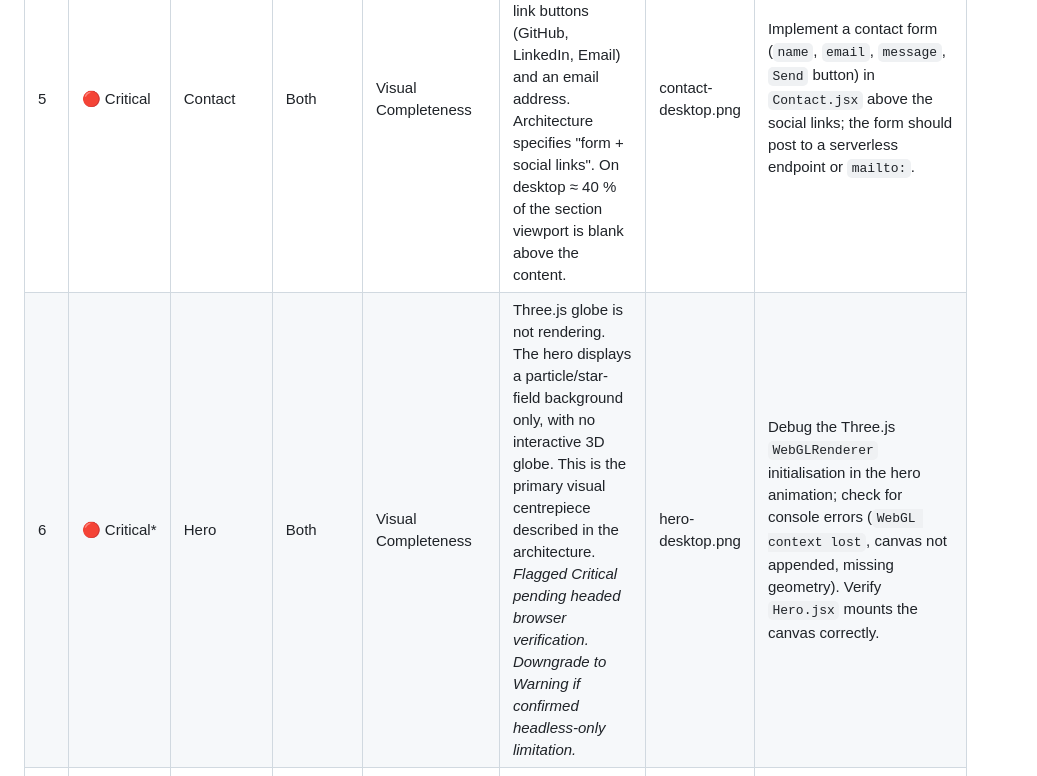
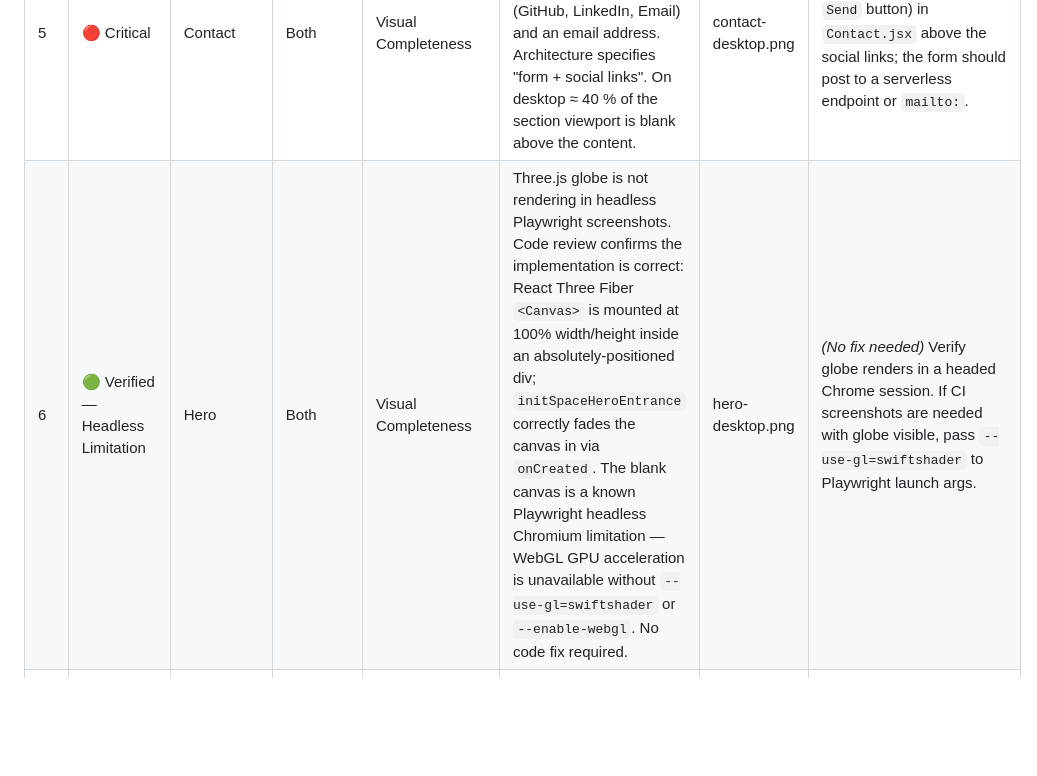
Before and after one commit to joguel63/portfolio, a Markdown page: incidents/20260310-0939/findings.md, the part around the change. Rendered like a GitHub page; blank space fills up the shorter version.

Commit message:
docs(incidents): close F-6 as verified headless WebGL limitation
Code review confirms Hero.jsx + R3F Canvas implementation is correct.
Globe blank in Playwright due to GPU unavailability in headless Chromium.
Downgraded from Critical* to Suggestion/Verified.

Co-authored-by: Copilot <223556219+Copilot@users.noreply.github.com>

```diff
--- a/incidents/20260310-0939/findings.md
+++ b/incidents/20260310-0939/findings.md
@@ -20,7 +20,7 @@ The portfolio is visually coherent on desktop but suffers from a severe mobile n
 | 3 | 🔴 Critical | Experience | Mobile | Layout / Responsiveness | "02. Experience" heading is invisible; the first job card starts at the very top of the viewport; date "2023 — Presente" is partially clipped. Same root cause as finding #2. | experience-mobile.png | Apply `scroll-mt-20` and `pt-20` to `#experience` section; ensure GSAP `ScrollTrigger` start accounts for the navbar offset. |
 | 4 | 🔴 Critical | Projects | Mobile | Layout / Responsiveness | The first project card's "GitHub ↗ Live ↗" links are clipped at the top of the viewport; no section heading visible. Same root cause as #2/#3. | projects-mobile.png | Apply `scroll-mt-20` and `pt-20` to `#projects`; also verify that the `#projects` section heading is included in the initial painted DOM before the scroll animation triggers. |
 | 5 | 🔴 Critical | Contact | Both | Visual Completeness | No contact form is rendered — the section contains only three social-link buttons (GitHub, LinkedIn, Email) and an email address. Architecture specifies "form + social links". On desktop ≈ 40 % of the section viewport is blank above the content. | contact-desktop.png | Implement a contact form (`name`, `email`, `message`, `Send` button) in `Contact.jsx` above the social links; the form should post to a serverless endpoint or `mailto:`. |
-| 6 | 🔴 Critical* | Hero | Both | Visual Completeness | Three.js globe is not rendering. The hero displays a particle/star-field background only, with no interactive 3D globe. This is the primary visual centrepiece described in the architecture. *Flagged Critical pending headed browser verification. Downgrade to Warning if confirmed headless-only limitation.* | hero-desktop.png | Debug the Three.js `WebGLRenderer` initialisation in the hero animation; check for console errors (`WebGL context lost`, canvas not appended, missing geometry). Verify `Hero.jsx` mounts the canvas correctly. |
+| 6 | 🟢 Verified — Headless Limitation | Hero | Both | Visual Completeness | Three.js globe is not rendering in headless Playwright screenshots. Code review confirms the implementation is correct: React Three Fiber `<Canvas>` is mounted at 100% width/height inside an absolutely-positioned div; `initSpaceHeroEntrance` correctly fades the canvas in via `onCreated`. The blank canvas is a known Playwright headless Chromium limitation — WebGL GPU acceleration is unavailable without `--use-gl=swiftshader` or `--enable-webgl`. No code fix required. | hero-desktop.png | *(No fix needed)* Verify globe renders in a headed Chrome session. If CI screenshots are needed with globe visible, pass `--use-gl=swiftshader` to Playwright launch args. |
 | 7 | 🟡 Warning | About | Desktop | Spacing | ≈ 50 % of the viewport is blank space above the section content (bio + tech stack start at y ≈ 375 px in a 900 px viewport). The section padding-top is far too large. | about-desktop.png | Reduce `#about` `padding-top` / `min-height`; review `ScrollTrigger` pin or scrub settings that may be intentionally holding the section but look broken without the globe animation context. |
 | 8 | 🟡 Warning | Experience | Desktop | Spacing | "02. Experience" heading is clipped directly behind the fixed navbar with zero visual clearance; additionally ≈ 50 % of the viewport below the two job cards is blank. | experience-desktop.png | Add `scroll-margin-top` equal to navbar height (≈ 40 px) to `#experience`; reduce bottom padding/min-height of the section. |
 | 9 | 🟡 Warning | Projects | Desktop | Spacing | ≈ 55 % of the viewport below the two card rows is blank. The section occupies much more vertical real-estate than its content requires. | projects-desktop.png | Reduce `min-height` or `padding-bottom` on `#projects`; card grid should expand to fill available rows or section should contract to content height. |
```
